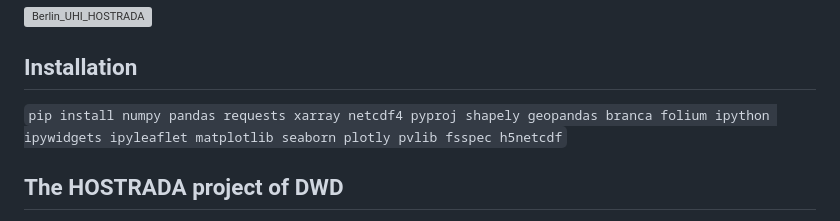
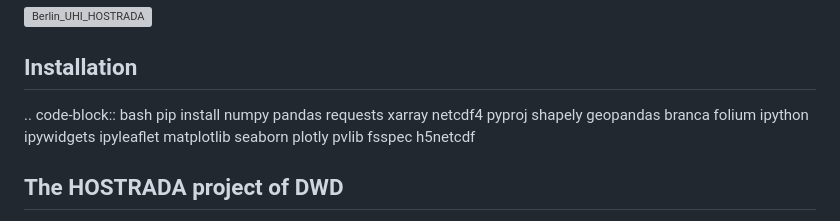
Before and after one commit to UdK-VPT/hostrada4py, a Markdown page: README.md, the part around the change. GitHub-like rendering; grey boxes are pictures that could not be loaded.

Commit message:
README.md aktualisieren

````diff
--- a/README.md
+++ b/README.md
@@ -5,7 +5,8 @@ hostrada4Py is a Python library with access and for evaluation of the HOSTRADA w
 
 ## Installation
 
-```pip install numpy pandas requests xarray netcdf4 pyproj shapely geopandas branca folium ipython ipywidgets ipyleaflet matplotlib seaborn plotly pvlib fsspec h5netcdf```
+..  code-block:: bash
+    pip install numpy pandas requests xarray netcdf4 pyproj shapely geopandas branca folium ipython ipywidgets ipyleaflet matplotlib seaborn plotly pvlib fsspec h5netcdf
 
 ## The HOSTRADA project of DWD
 The high-resolution hourly grid data set (HOSTRADA) for Germany published by DWD is a climatological reference data set. With a spatial resolution of one square kilometer and a temporal resolution of one hour, it provides a wide range of meteorological parameters for the land surfaces of the Federal Republic of Germany since 1995.
````
